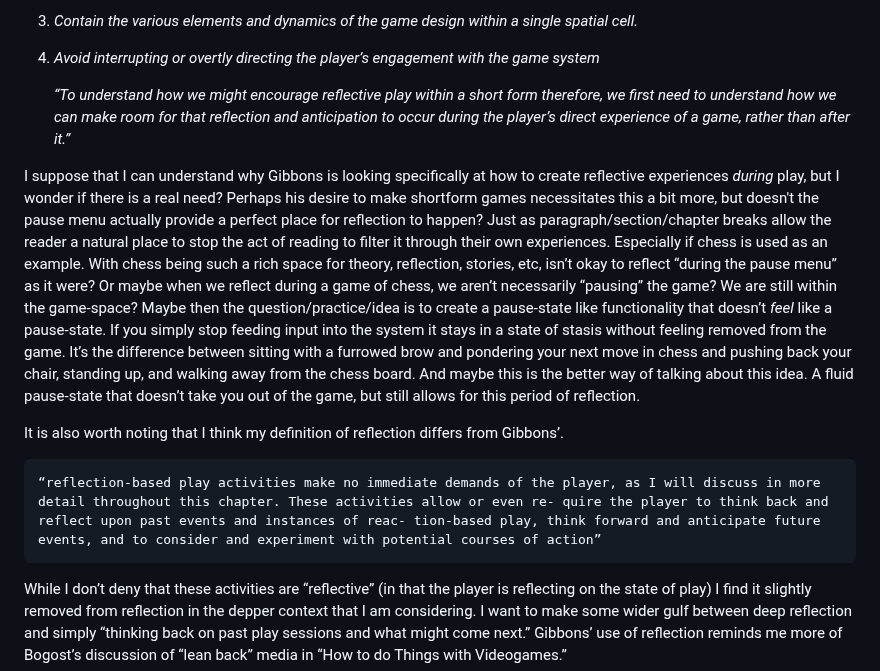
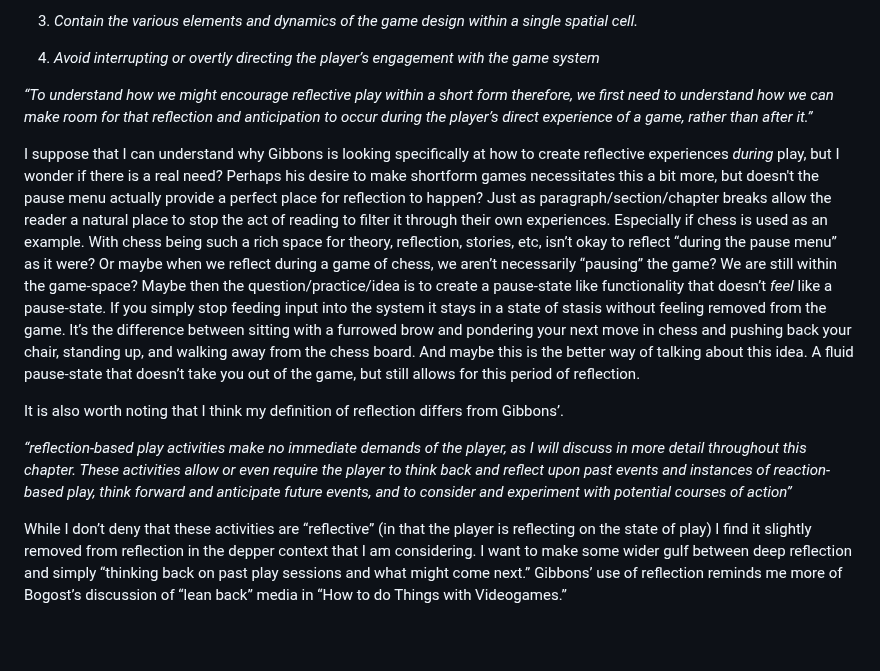
Before and after one commit to mouseandthebillionaire/RAGE, a Markdown page: relatedWork.md, the part around the change. Rendered like a GitHub page; blank space fills up the shorter version.

Commit message:
fix: formatting of the relatedWork document

```diff
--- a/relatedWork.md
+++ b/relatedWork.md
@@ -32,13 +32,13 @@ Gibbons strategies for making games reflective are as follows (with accompanying
 
 4. *Avoid interrupting or overtly directing the player’s engagement with the game system*
 
-	*“To understand how we might encourage reflective play within a short form therefore, we first need to understand how we can make room for that reflection and anticipation to occur during the player’s direct experience of a game, rather than after it.”*
+*“To understand how we might encourage reflective play within a short form therefore, we first need to understand how we can make room for that reflection and anticipation to occur during the player’s direct experience of a game, rather than after it.”*
 
 I suppose that I can understand why Gibbons is looking specifically at how to create reflective experiences _during_ play, but I wonder if there is a real need? Perhaps his desire to make shortform games necessitates this a bit more, but doesn't the pause menu actually provide a perfect place for reflection to happen? Just as paragraph/section/chapter breaks allow the reader a natural place to stop the act of reading to filter it through their own experiences. Especially if chess is used as an example. With chess being such a rich space for theory, reflection, stories, etc, isn’t okay to reflect “during the pause menu” as it were? Or maybe when we reflect during a game of chess, we aren’t necessarily “pausing” the game? We are still within the game-space? Maybe then the question/practice/idea is to create a pause-state like functionality that doesn’t _feel_ like a pause-state. If you simply stop feeding input into the system it stays in a state of stasis without feeling removed from the game. It’s the difference between sitting with a furrowed brow and pondering your next move in chess and pushing back your chair, standing up, and walking away from the chess board. And maybe this is the better way of talking about this idea. A fluid pause-state that doesn’t take you out of the game, but still allows for this period of reflection.
 
 It is also worth noting that I think my definition of reflection differs from Gibbons’.
 
-	“reflection-based play activities make no immediate demands of the player, as I will discuss in more detail throughout this chapter. These activities allow or even re- quire the player to think back and reflect upon past events and instances of reac- tion-based play, think forward and anticipate future events, and to consider and experiment with potential courses of action”
+*“reflection-based play activities make no immediate demands of the player, as I will discuss in more detail throughout this chapter. These activities allow or even require the player to think back and reflect upon past events and instances of reaction-based play, think forward and anticipate future events, and to consider and experiment with potential courses of action”*
 
 While I don’t deny that these activities are “reflective” (in that the player is reflecting on the state of play) I find it slightly removed from reflection in the depper context that I am considering. I want to make some wider gulf between deep reflection and simply “thinking back on past play sessions and what might come next.” Gibbons’ use of reflection reminds me more of Bogost’s discussion of “lean back” media in “How to do Things with Videogames.”
 
```
